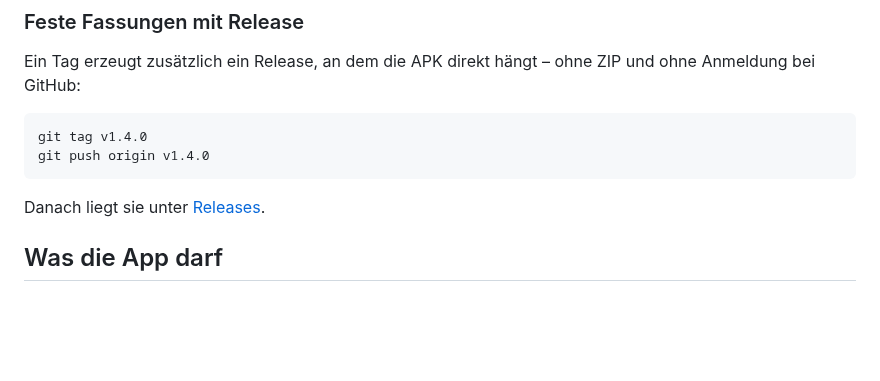
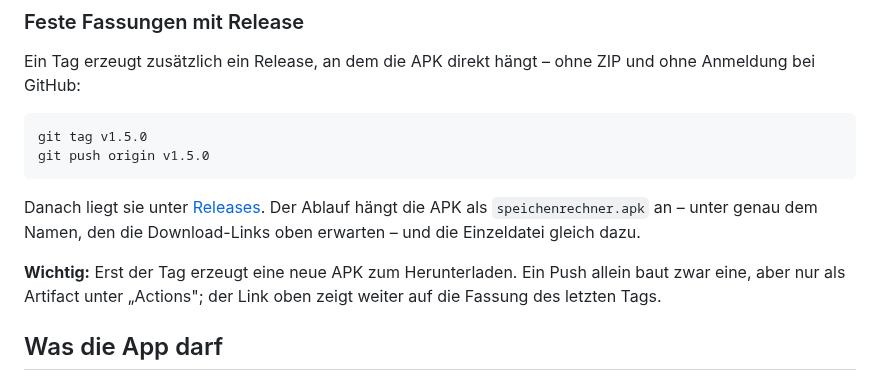
Before and after one commit to kaysiebke-cell/speichenrechner, a Markdown page: APK-HERUNTERLADEN.md, the part around one of its changes. Drawn GitHub-style; blank space fills up the shorter version.

````diff
--- a/APK-HERUNTERLADEN.md
+++ b/APK-HERUNTERLADEN.md
@@ -49,12 +49,18 @@ Ein Tag erzeugt zusätzlich ein Release, an dem die APK direkt hängt – ohne Z
 und ohne Anmeldung bei GitHub:
 
 ```bash
-git tag v1.4.0
-git push origin v1.4.0
+git tag v1.5.0
+git push origin v1.5.0
 ```
 
 Danach liegt sie unter
 [Releases](https://github.com/kaysiebke-cell/speichenrechner/releases).
+Der Ablauf hängt die APK als `speichenrechner.apk` an – unter genau dem Namen,
+den die Download-Links oben erwarten – und die Einzeldatei gleich dazu.
+
+**Wichtig:** Erst der Tag erzeugt eine neue APK zum Herunterladen. Ein Push
+allein baut zwar eine, aber nur als Artifact unter „Actions"; der Link oben
+zeigt weiter auf die Fassung des letzten Tags.
 
 ## Was die App darf
 
````
Also changed, not shown: other parts of APK-HERUNTERLADEN.md (+1 -1 lines), README.md (+14 -1 lines), data/screenshot-handy.png (added), 1 other file.
